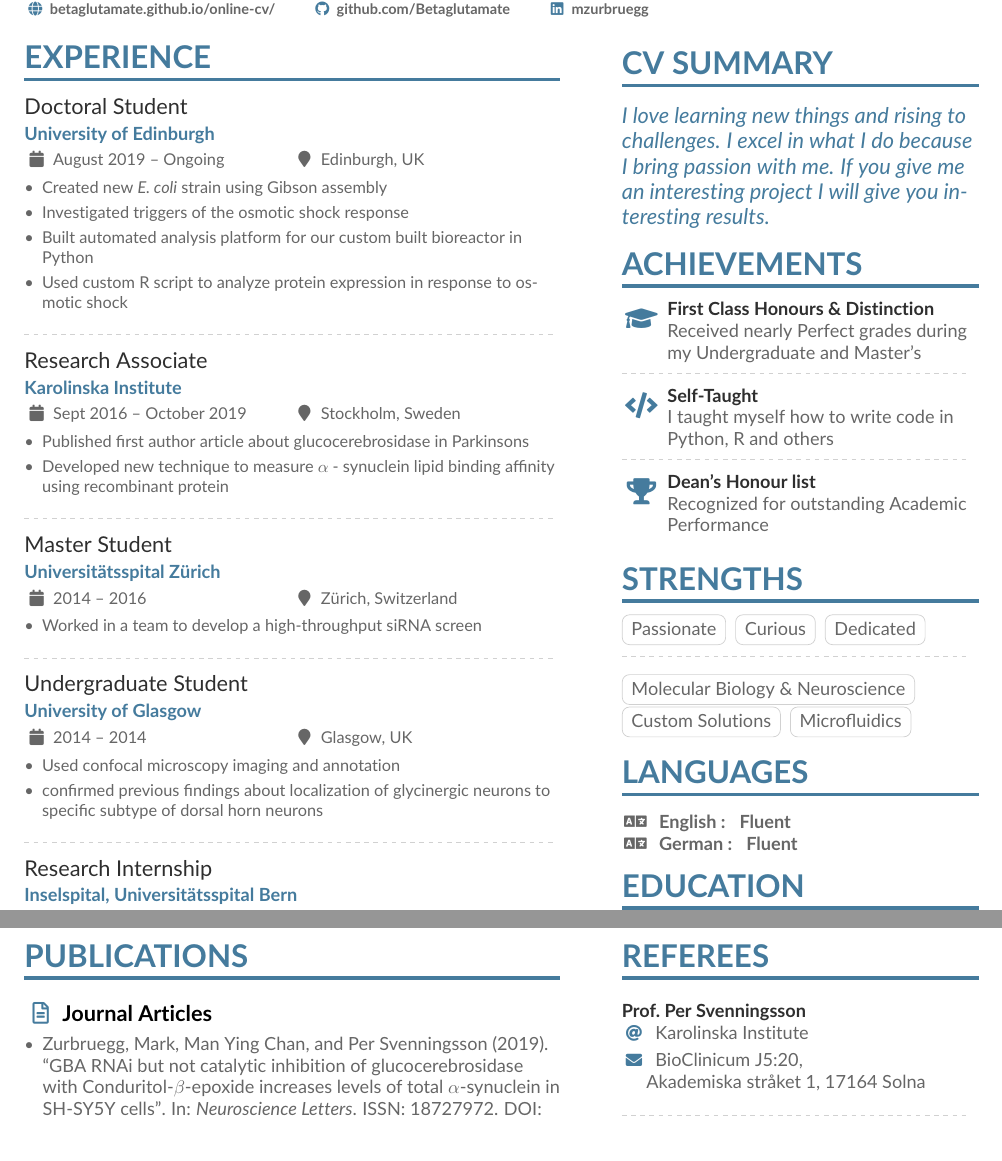
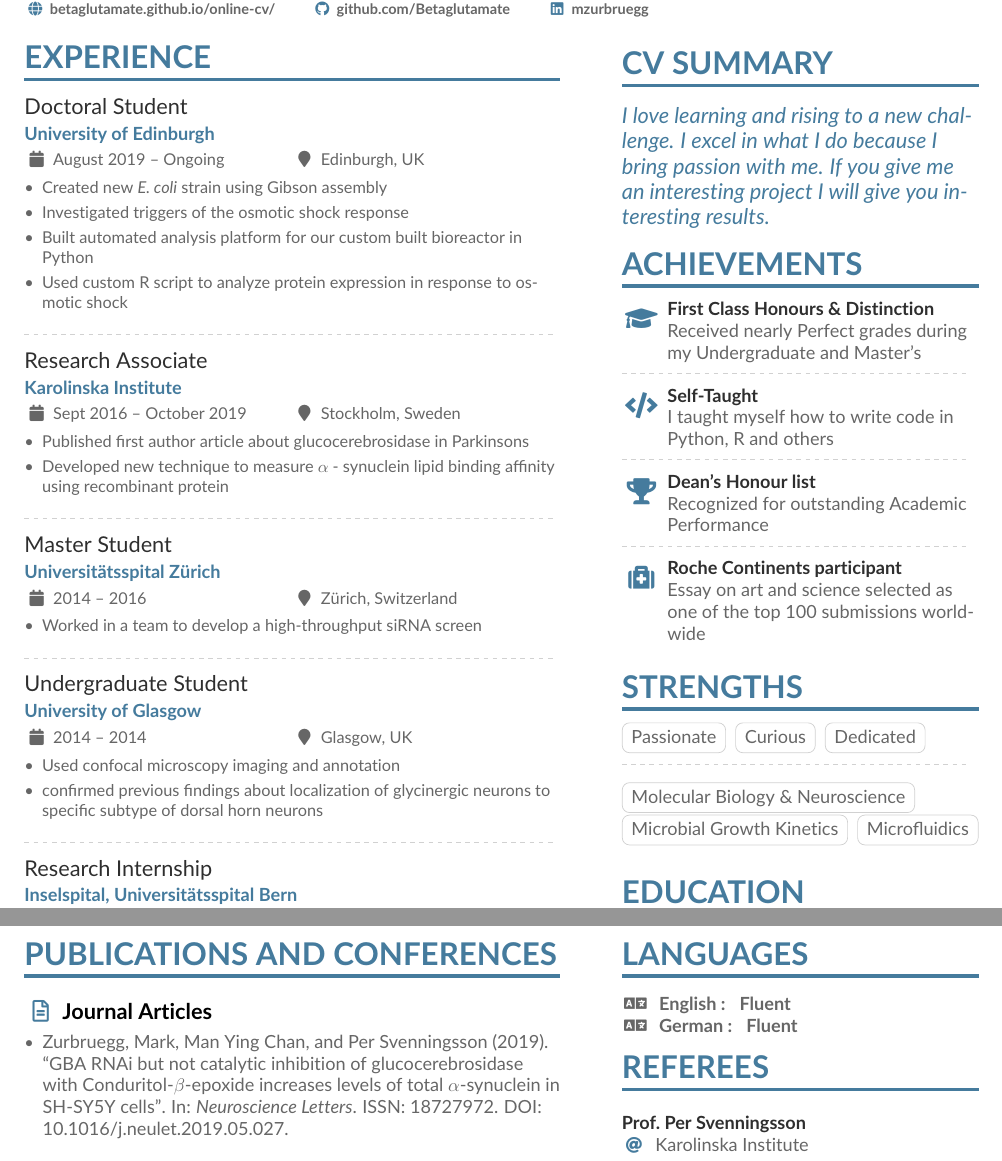
Before and after one commit to Betaglutamate/LaTex-cv, a LaTeX CV (CV_Zurbruegg.tex): two parts of pages 1 and 2 of 2, joined at a grey line, cut so that both start at the same text. Compiled offline with pdfLaTeX.

Commit message:
moved languages added Roche continents

```diff
--- a/CV_Zurbruegg.tex
+++ b/CV_Zurbruegg.tex
@@ -187,7 +187,7 @@
 % ONLY the currentc column
 \newpage
 
-\cvsection{Publications}
+\cvsection{Publications and Conferences}
 
 \nocite{*}
 
@@ -206,7 +206,7 @@
 
 \cvsection{CV Summary}
 \begin{quote}
-I love learning new things and rising to challenges. I excel in what I do because I bring passion with me. If you give me an interesting project I will give you interesting results.
+I love learning and rising to a new challenge. I excel in what I do because I bring passion with me. If you give me an interesting project I will give you interesting results.
 \end{quote}
 
 \cvsection{Achievements}
@@ -221,6 +221,10 @@ I love learning new things and rising to challenges. I excel in what I do becaus
 
 \cvachievement{\faTrophy}{Dean's Honour list}{Recognized for outstanding Academic Performance}
 
+\divider
+
+\cvachievement{\faMedkit}{Roche Continents participant} {Essay on art and science selected as one of the top 100 submissions world-wide}
+
 \cvsection{Strengths}
 
 \cvtag{Passionate}
@@ -230,14 +234,8 @@ I love learning new things and rising to challenges. I excel in what I do becaus
 \divider\smallskip
 
 \cvtag{Molecular Biology \& Neuroscience}\\
-\cvtag{Custom Solutions}
+\cvtag{Microbial Growth Kinetics}
 \cvtag{Microfluidics}
-
-\cvsection{Languages}
-
-\faLanguage \hspace{3pt} \textbf{English : \hspace{2pt} Fluent} \\
-\faLanguage \hspace{3pt} \textbf{German : \hspace{2pt} Fluent}
-
 
 \cvsection{Education}
 
@@ -257,6 +255,12 @@ I love learning new things and rising to challenges. I excel in what I do becaus
 
 \newpage
 
+\cvsection{Languages}
+
+\faLanguage \hspace{3pt} \textbf{English : \hspace{2pt} Fluent} \\
+\faLanguage \hspace{3pt} \textbf{German : \hspace{2pt} Fluent}
+
+
 \cvsection{Referees}
 
 % \cvref{name}{email}{mailing address}
```
Also changed, not shown: CV_Zurbruegg.pdf, 5 other files.
